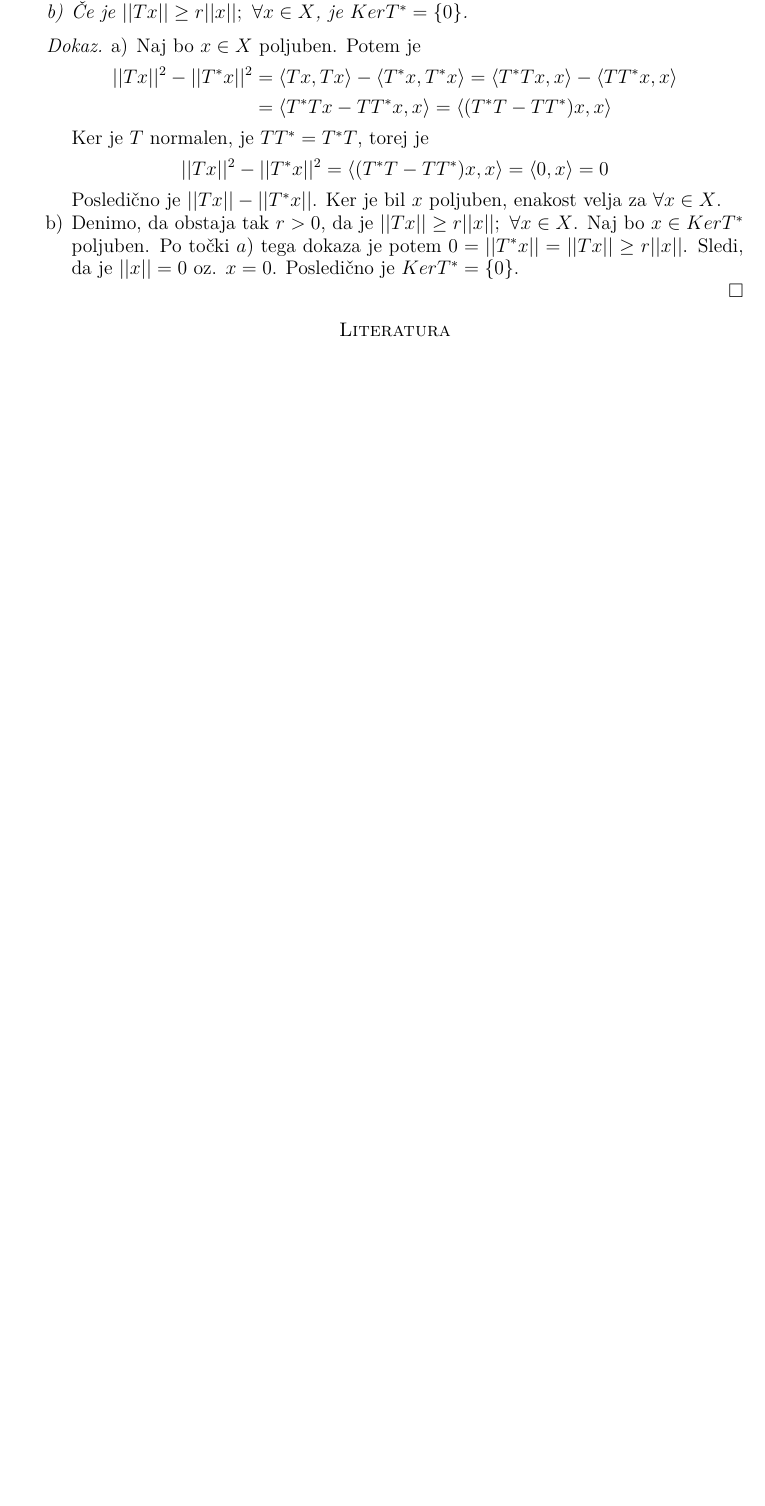
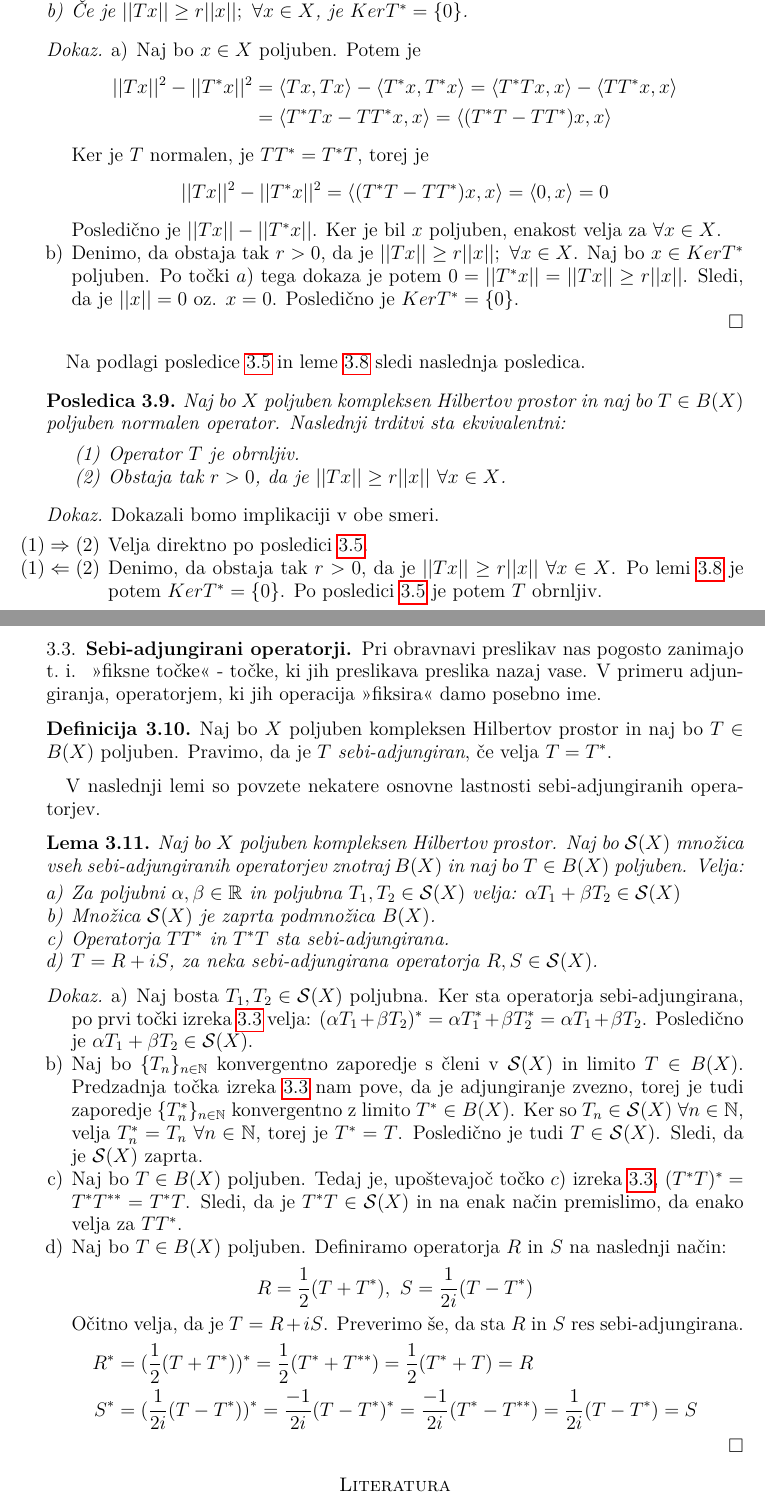
Before and after one commit to TheJim123/Magistrska-Naloga, a LaTeX document (Omejeni linearni operatorji na Hilbertovih prostorih.tex): part of page 8 of 8 before the commit and two parts of pages 8 and 9 of 9 after it, the two joined at a grey line, cut so that both start at the same text, the shorter picture padded with empty space. Compiled offline with pdfLaTeX.

Commit message:
Dodal sebi-adjungirane operatorje

```diff
--- a/Omejeni linearni operatorji na Hilbertovih prostorih.tex
+++ b/Omejeni linearni operatorji na Hilbertovih prostorih.tex
@@ -363,6 +364,51 @@
 					\item Denimo, da obstaja tak $r>0$, da je $\norm{Tx} \geq r\norm{x};~\forall x\in X$. Naj bo $x\in KerT^*$ poljuben. Po točki $a)$ tega dokaza je potem $0 = \norm{T^*x} = \norm{Tx} \geq r\norm{x}$. Sledi, da je $\norm{x} = 0$ oz. $x = 0$. Posledično je $KerT^* = \{0\}$.
 				\end{enumerate}
 			\end{dokaz}
+			Na podlagi posledice \ref{posl:adjinv} in leme \ref{lem:normalnorm} sledi naslednja posledica.
+			\begin{posledica}
+				\label{posl:normalinv}
+				Naj bo $X$ poljuben kompleksen Hilbertov prostor in naj bo $T\in B(X)$ poljuben normalen operator. Naslednji trditvi sta ekvivalentni: \begin{enumerate}
+					\item Operator $T$ je obrnljiv.
+					\item Obstaja tak $r > 0$, da je $\norm{Tx} \geq r\norm{x}~\forall x\in X$.
+				\end{enumerate}
+			\end{posledica}
+			\begin{dokaz}
+				Dokazali bomo implikaciji v obe smeri.
+				\begin{itemize}
+					\item[$(1)\Rightarrow (2)$] Velja direktno po posledici \ref{posl:adjinv}.
+					\item[$(1)\Leftarrow (2)$] Denimo, da obstaja tak $r>0$, da je $\norm{Tx} \geq r\norm{x}~\forall x\in X$. Po lemi \ref{lem:normalnorm} je potem $KerT^* = \{0\}$. Po posledici \ref{posl:adjinv} je potem $T$ obrnljiv.
+				\end{itemize}
+			\end{dokaz}
+			\subsection{Sebi-adjungirani operatorji}
+			Pri obravnavi preslikav nas pogosto zanimajo t.~i.~ ">fiksne točke"< - točke, ki jih preslikava preslika nazaj vase. V primeru adjungiranja, operatorjem, ki jih operacija ">fiksira"< damo posebno ime.
+			\begin{definicija}
+				\label{def:sebiadjop}
+				Naj bo $X$ poljuben kompleksen Hilbertov prostor in naj bo $T\in B(X)$ poljuben. Pravimo, da je $T$ \pojem{sebi-adjungiran}, če velja $T = T^*$.
+			\end{definicija}
+			V naslednji lemi so povzete nekatere osnovne lastnosti sebi-adjungiranih operatorjev.
+			\begin{lema}
+				\label{lem:sebiadjlast}
+				Naj bo $X$ poljuben kompleksen Hilbertov prostor. Naj bo $\mathcal{S}(X)$ množica vseh sebi-adjungiranih operatorjev znotraj $B(X)$ in naj bo $T\in B(X)$ poljuben. Velja:
+				\begin{enumerate}[a)]
+					\item Za poljubni $\alpha, \beta \in \R$ in poljubna $T_1, T_2 \in \mathcal{S}(X)$ velja: $\alpha T_1 + \beta T_2 \in \mathcal{S}(X)$
+					\item Množica $\mathcal{S}(X)$ je zaprta podmnožica $B(X)$.
+					\item Operatorja $TT^*$ in $T^*T$ sta sebi-adjungirana.
+					\item $T = R + iS$, za neka sebi-adjungirana operatorja $R, S \in \mathcal{S}(X)$.
+				\end{enumerate}
+			\end{lema}
+			\begin{dokaz}
+				\begin{enumerate}[a)]
+					\item Naj bosta $T_1, T_2 \in \mathcal{S}(X)$ poljubna. Ker sta operatorja sebi-adjungirana, po prvi točki izreka \ref{izr:adjlast} velja: $(\alpha T_1 + \beta T_2)^* = \alpha T_1^* + \beta T_2^* = \alpha T_1 + \beta T_2$. Posledično je $\alpha T_1 + \beta T_2 \in \mathcal{S}(X)$.
+					\item Naj bo $\{T_n\}_{n\in\N}$ konvergentno zaporedje s členi v $\mathcal{S}(X)$ in limito $T\in B(X)$. Predzadnja točka izreka \ref{izr:adjlast} nam pove, da je adjungiranje zvezno, torej je tudi zaporedje $\{T_n^*\}_{n\in\N}$ konvergentno z limito $T^* \in B(X)$. Ker so $T_n \in \mathcal{S}(X)~ \forall n\in \N$, velja $T_n^* = T_n~\forall n\in \N$, torej je $T^* = T$. Posledično je tudi $T\in \mathcal{S}(X)$. Sledi, da je $\mathcal{S}(X)$ zaprta.
+					\item Naj bo $T\in B(X)$ poljuben. Tedaj je, upoštevajoč točko $c)$ izreka \ref{izr:adjlast}, $(T^*T)^* = T^*T^{**} = T^*T$. Sledi, da je $T^*T\in \mathcal{S}(X)$ in na enak način premislimo, da enako velja za $TT^*$.
+					\item Naj bo $T\in B(X)$ poljuben. Definiramo operatorja $R$ in $S$ na naslednji način: $$R = \frac{1}{2}(T + T^*),~ S=\frac{1}{2i}(T - T^*)$$
+					Očitno velja, da je $T = R + iS$. Preverimo še, da sta $R$ in $S$ res sebi-adjungirana.
+					\begin{align*}
+						R^* &= (\frac{1}{2}(T + T^*))^* = \frac{1}{2}(T^* + T^{**}) = \frac{1}{2}(T^* + T) = R \\
+						S^* &= (\frac{1}{2i}(T - T^*))^* = \frac{-1}{2i}(T - T^*)^* = \frac{-1}{2i}(T^* - T^{**}) =\frac{1}{2i}(T - T^*) = S
+					\end{align*}
+				\end{enumerate}
+			\end{dokaz}
 	\begin{thebibliography}{99}
 		\bibitem{bib:Rynne} B.~P.~Rynne,~M.~A.~Youngson, \emph{Linear functional analysis},~Springer-Verlag London,~Ltd.,~London,~2008.
 	\end{thebibliography}
```
Also changed, not shown: Omejeni linearni operatorji na Hilbertovih prostorih.pdf, Omejeni linearni operatorji na Hilbertovih prostorih.tex (15 more changed lines), 6 other files.
